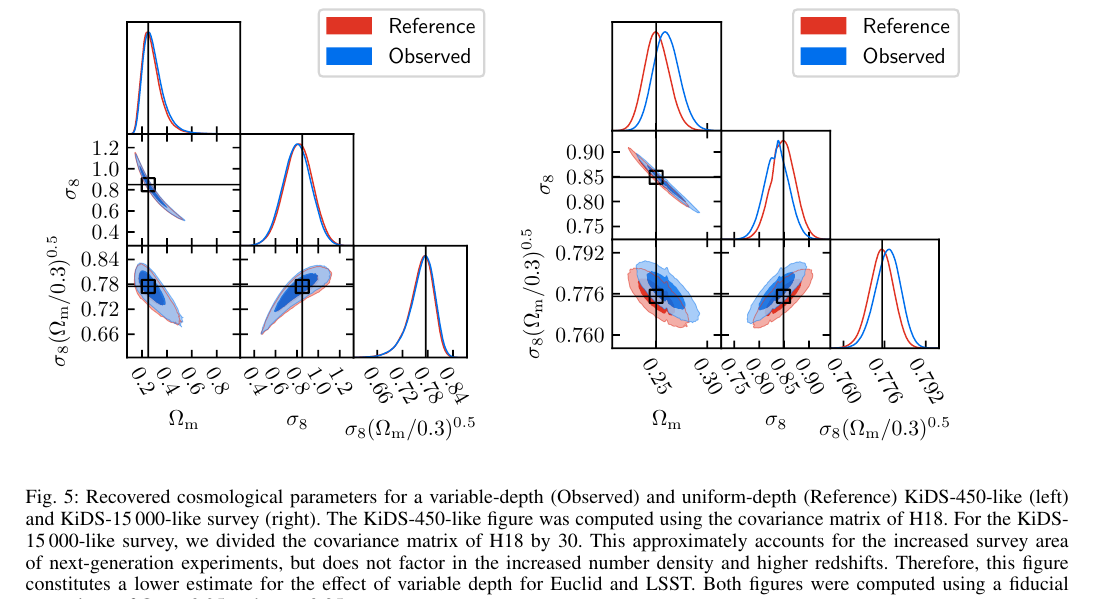
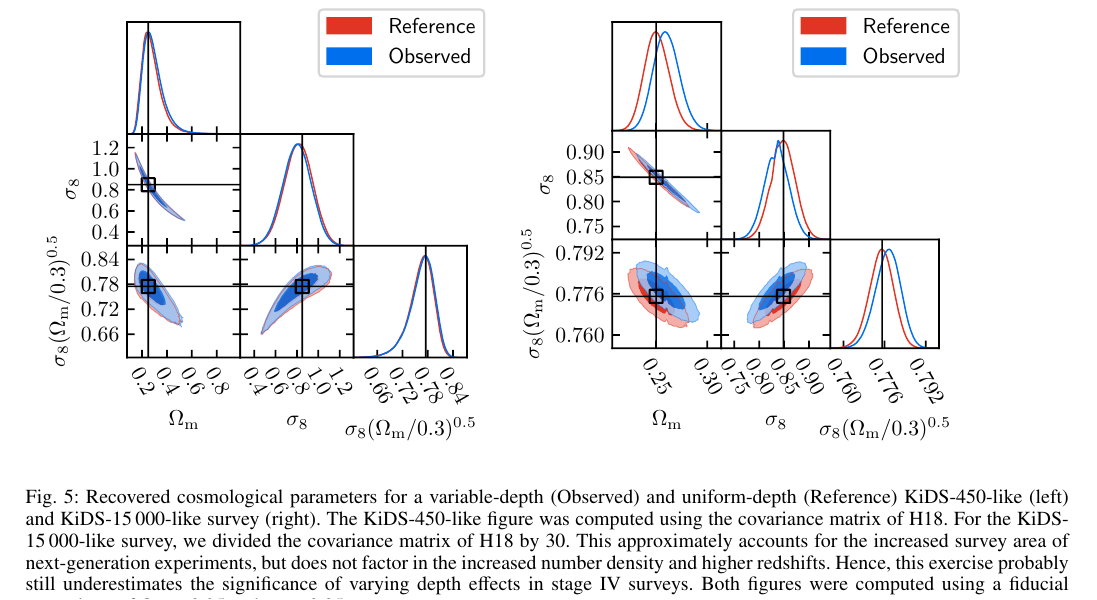
Before and after one commit to SmallVark/paper_varying_depth, a LaTeX paper (paperdraft.tex): part of page 7 of 16, cut so that both start at the same text. Compiled offline with pdfLaTeX.

Commit message:
minor changes

```diff
--- a/paperdraft.tex
+++ b/paperdraft.tex
@@ -341,7 +341,7 @@ An additional difference between the models and simulations is that in the model
 \begin{subfigure}{0.45\textwidth}
   \includegraphics[width=\textwidth]{images/mcmc_euclid.pdf}
 \end{subfigure}
-\caption{Recovered cosmological parameters for a variable-depth (Observed) and uniform-depth (Reference) KiDS-$450$-like (left) and KiDS-$15\,000$-like survey (right). The KiDS-$450$-like figure was computed using the covariance matrix of H18. For the KiDS-$15\,000$-like survey, we divided the covariance matrix of H18 by 30. This approximately accounts for the increased survey area of next-generation experiments, but does not factor in the increased number density and higher redshifts. Therefore, this figure constitutes a lower estimate for the effect of variable depth for Euclid and LSST. Both figures were computed using a fiducial cosmology of $\Omega_{\rm{m}}=0.25$ and $\sigma_8 = 0.85$.}
+\caption{Recovered cosmological parameters for a variable-depth (Observed) and uniform-depth (Reference) KiDS-$450$-like (left) and KiDS-$15\,000$-like survey (right). The KiDS-$450$-like figure was computed using the covariance matrix of H18. For the KiDS-$15\,000$-like survey, we divided the covariance matrix of H18 by 30. This approximately accounts for the increased survey area of next-generation experiments, but does not factor in the increased number density and higher redshifts. Hence, this exercise probably still underestimates the significance of varying depth effects in stage IV surveys. Both figures were computed using a fiducial cosmology of $\Omega_{\rm{m}}=0.25$ and $\sigma_8 = 0.85$.}
 \label{fig:mcmc_results}
 \end{figure*}
 
```
Also changed, not shown: paperdraft.pdf.
